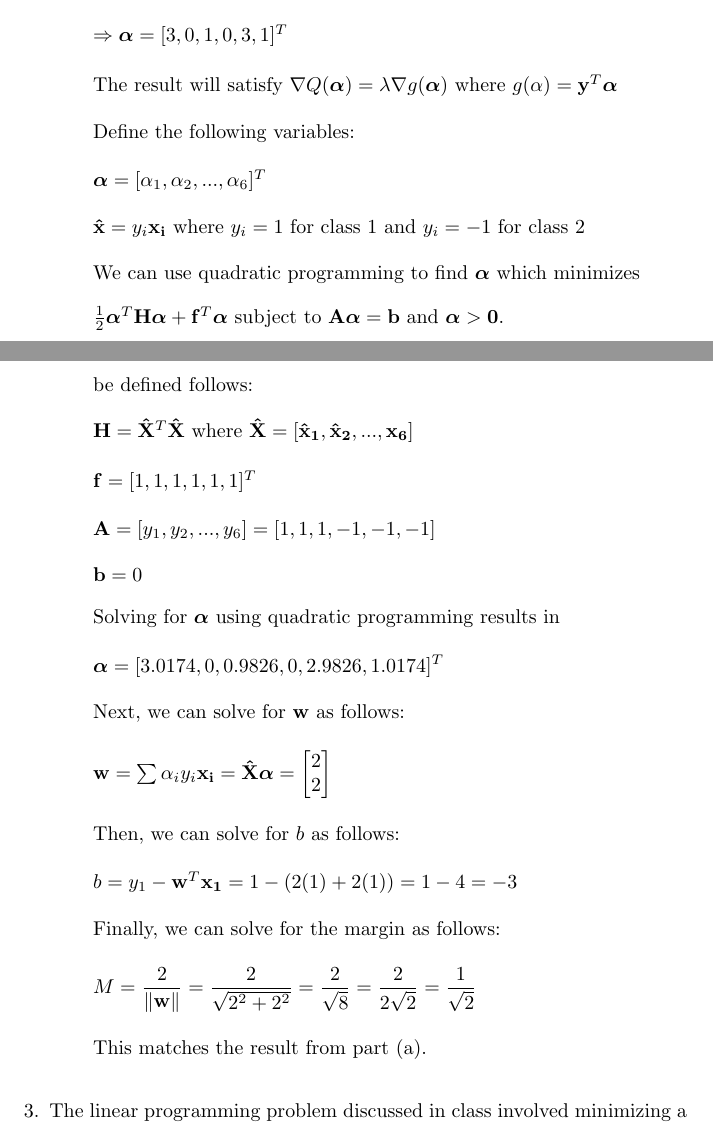
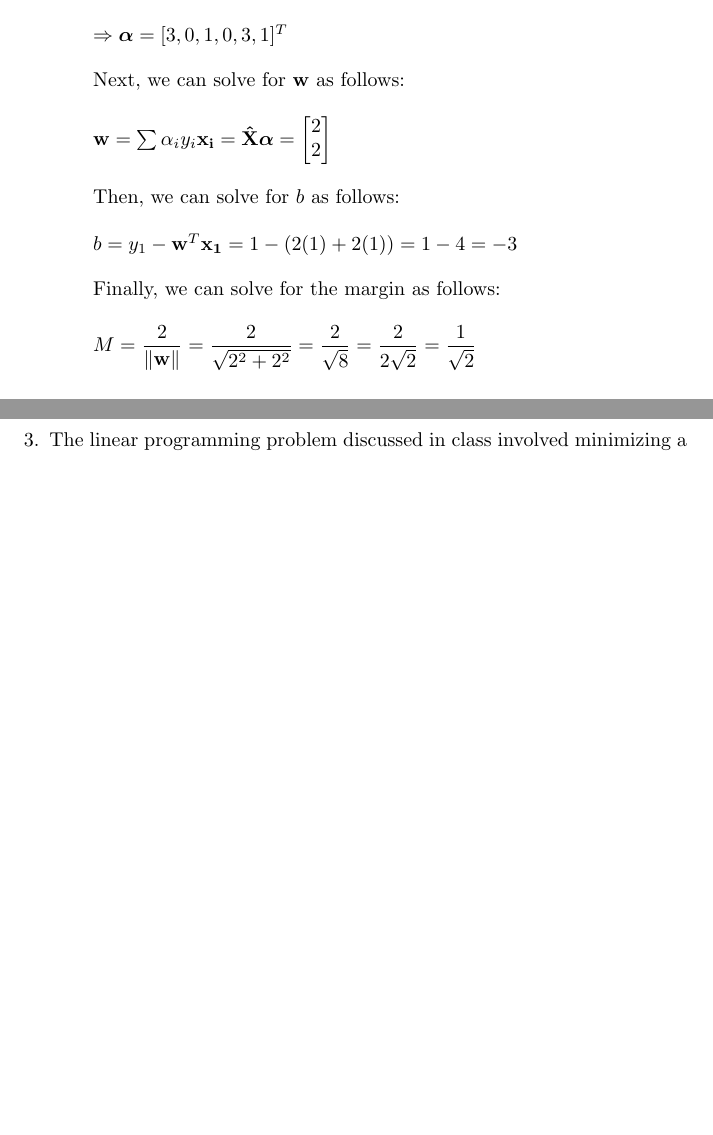
Before and after one commit to osowatzke/ECE_523_HW, a LaTeX problem sheet (3/Homework3_Sowatzke.tex): two parts of pages 7 and 8 of 9 before the commit and two parts of pages 7 and 8 of 8 after it, joined at a grey line, cut so that both start at the same text, the shorter picture padded with empty space. Compiled offline with pdfLaTeX.

```diff
--- a/3/Homework3_Sowatzke.tex
+++ b/3/Homework3_Sowatzke.tex
@@ -286,33 +286,6 @@
 
 		$\Rightarrow\boldsymbol{\alpha} = [3,0,1,0,3,1]^T$
 
-
-
-		The result will satisfy $\nabla Q(\boldsymbol{\alpha}) = \lambda\nabla g(\boldsymbol{\alpha})$ where $g(\mathbf{\alpha}) = \mathbf{y}^T\boldsymbol{\alpha}$
-
-
-		Define the following variables:
-
-		$\boldsymbol{\alpha} = [\alpha_1, \alpha_2, ..., \alpha_6]^T$
-
-		$\mathbf{\hat{x}} = y_i\mathbf{x_i}$ where $y_i = 1$ for class 1 and $y_i = -1$ for class 2
-
-		We can use quadratic programming to find $\boldsymbol{\alpha}$ which minimizes \newline $\frac{1}{2}\boldsymbol{\alpha}^T\mathbf{H}\boldsymbol{\alpha} + \mathbf{f}^T\boldsymbol{\alpha}$ subject to $\mathbf{A}\boldsymbol{\alpha} = \mathbf{b}$ and $\boldsymbol{\alpha} > \mathbf{0}$.
-
-		Referring to the work in problem 1, we require that $\mathbf{H}$, $\mathbf{f}$, $\mathbf{A}$, and $\mathbf{b}$ be defined follows:
-
-		$\mathbf{H} = \mathbf{\hat{X}}^T\mathbf{\hat{X}}$ where $\mathbf{\hat{X}} = [\mathbf{\hat{x}_1}, \mathbf{\hat{x}_2}, ..., \mathbf{\mathbf{x}_6}]$
-
-		$\mathbf{f} = [1, 1, 1, 1, 1, 1]^T$
-
-		$\mathbf{A} = [y_1, y_2, ..., y_6] = [1, 1, 1, -1, -1, -1]$
-
-		$\mathbf{b} = 0$
-
-		Solving for $\boldsymbol{\alpha}$ using quadratic programming results in
-
-		$\boldsymbol{\alpha} = [3.0174, 0, 0.9826, 0, 2.9826, 1.0174]^T$
-
 		Next, we can solve for $\mathbf{w}$ as follows:
 
 		$\mathbf{w} = \sum{\alpha_iy_i\mathbf{x_i}} = \mathbf{\hat{X}}\boldsymbol{\alpha} = \begin{bmatrix} 2 \\ 2 \end{bmatrix}$
```
